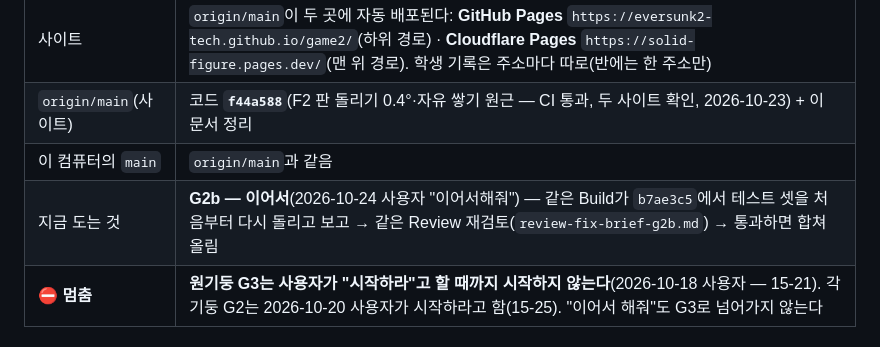
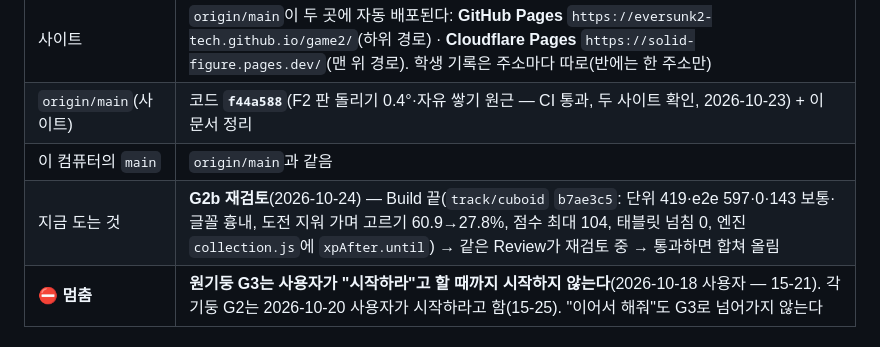
Before and after one commit to eversunk2-tech/game2, a Markdown page: docs/STATUS.md, the part around the change. Drawn GitHub-style.

Commit message:
STATUS: G2b Build 끝(b7ae3c5), 재검토 시작
Co-Authored-By: Claude Opus 5.5 <noreply@anthropic.com>

```diff
--- a/docs/STATUS.md
+++ b/docs/STATUS.md
@@ -12,7 +12,7 @@
 | 사이트 | `origin/main`이 두 곳에 자동 배포된다: **GitHub Pages** `https://eversunk2-tech.github.io/game2/`(하위 경로) · **Cloudflare Pages** `https://solid-figure.pages.dev/`(맨 위 경로). 학생 기록은 주소마다 따로(반에는 한 주소만) |
 | `origin/main`(사이트) | 코드 **`f44a588`**(F2 판 돌리기 0.4°·자유 쌓기 원근 — CI 통과, 두 사이트 확인, 2026-10-23) + 이 문서 정리 |
 | 이 컴퓨터의 `main` | `origin/main`과 같음 |
-| 지금 도는 것 | **G2b — 이어서**(2026-10-24 사용자 "이어서해줘") — 같은 Build가 `b7ae3c5`에서 테스트 셋을 처음부터 다시 돌리고 보고 → 같은 Review 재검토(`review-fix-brief-g2b.md`) → 통과하면 합쳐 올림 |
+| 지금 도는 것 | **G2b 재검토**(2026-10-24) — Build 끝(`track/cuboid` `b7ae3c5`: 단위 419·e2e 597·0·143 보통·글꼴 흉내, 도전 지워 가며 고르기 60.9→27.8%, 점수 최대 104, 태블릿 넘침 0, 엔진 `collection.js`에 `xpAfter.until`) → 같은 Review가 재검토 중 → 통과하면 합쳐 올림 |
 | **⛔ 멈춤** | **원기둥 G3는 사용자가 "시작하라"고 할 때까지 시작하지 않는다**(2026-10-18 사용자 — 15-21). 각기둥 G2는 2026-10-20 사용자가 시작하라고 함(15-25). "이어서 해줘"도 G3로 넘어가지 않는다 |
 
 ## 2. 진행 중인 일 — G2 각기둥 4단계 + 도전 (2026-10-20 시작)
```
